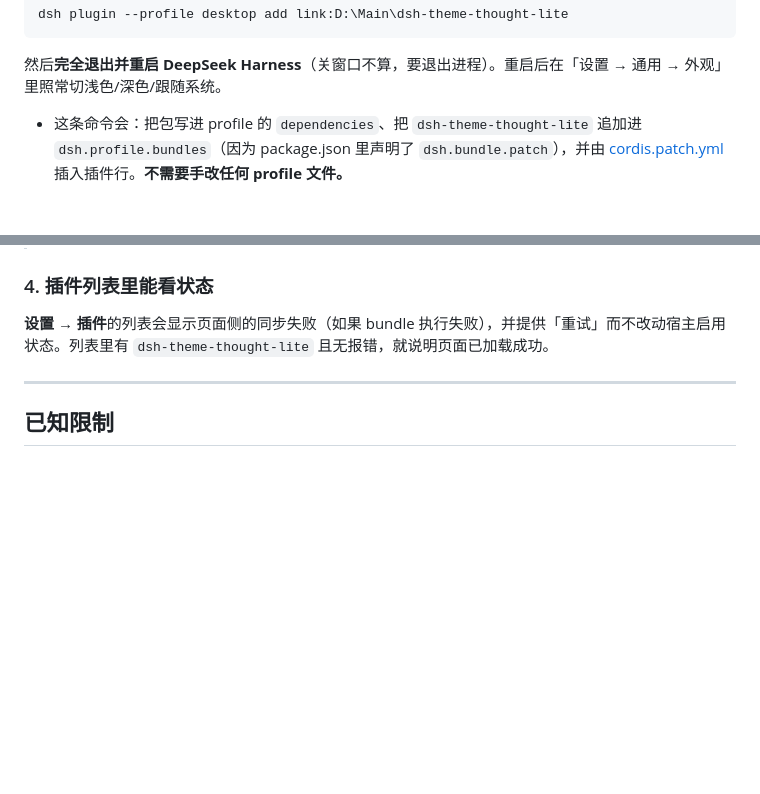
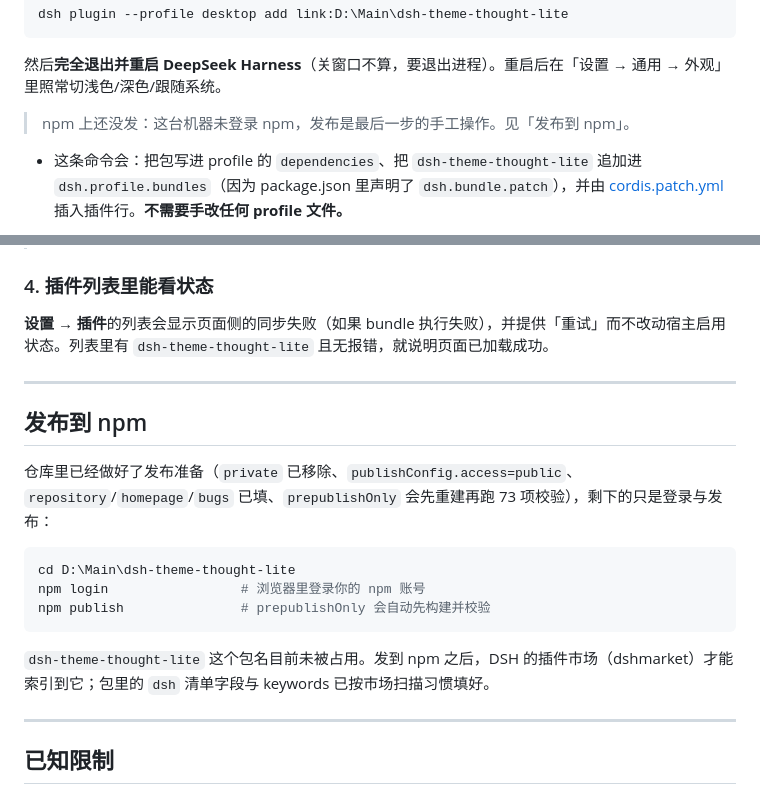
Before and after one commit to Jov3c/dsh-theme-thought-lite, a Markdown page: README.md, 2 parts joined by grey strips. GitHub-like rendering; blank space fills up the shorter version.

````diff
--- a/README.md
+++ b/README.md
@@ -30,6 +42,8 @@ dsh plugin --profile desktop add link:D:\Main\dsh-theme-thought-lite
 ```
 
 然后**完全退出并重启 DeepSeek Harness**（关窗口不算，要退出进程）。重启后在「设置 → 通用 → 外观」里照常切浅色/深色/跟随系统。
+
+> npm 上还没发：这台机器未登录 npm，发布是最后一步的手工操作。见「发布到 npm」。
 
 - 这条命令会：把包写进 profile 的 `dependencies`、把 `dsh-theme-thought-lite` 追加进 `dsh.profile.bundles`（因为 package.json 里声明了 `dsh.bundle.patch`），并由 [cordis.patch.yml](cordis.patch.yml) 插入插件行。**不需要手改任何 profile 文件。**
 - 卸载 / 回滚：
@@ -232,6 +246,20 @@ node D:\Main\dsh-theme-thought-lite\scripts\graph-probe.mjs
 
 ---
 
+## 发布到 npm
+
+仓库里已经做好了发布准备（`private` 已移除、`publishConfig.access=public`、`repository`/`homepage`/`bugs` 已填、`prepublishOnly` 会先重建再跑 73 项校验），剩下的只是登录与发布：
+
+```powershell
+cd D:\Main\dsh-theme-thought-lite
+npm login                 # 浏览器里登录你的 npm 账号
+npm publish               # prepublishOnly 会自动先构建并校验
+```
+
+`dsh-theme-thought-lite` 这个包名目前未被占用。发到 npm 之后，DSH 的插件市场（dshmarket）才能索引到它；包里的 `dsh` 清单字段与 keywords 已按市场扫描习惯填好。
+
+---
+
 ## 已知限制
 
 - **不是设置里的第三个选项**：`ui-theme` 的设置 schema 只接受 `light` / `dark` / `system`，第三方主题 id 不跨设置边界。所以皮肤是「一直生效的覆盖层」，开关等于装/卸插件。
````
Also changed, not shown: other parts of README.md (+16 -4 lines), docs/app.png (added), 1 other file.
